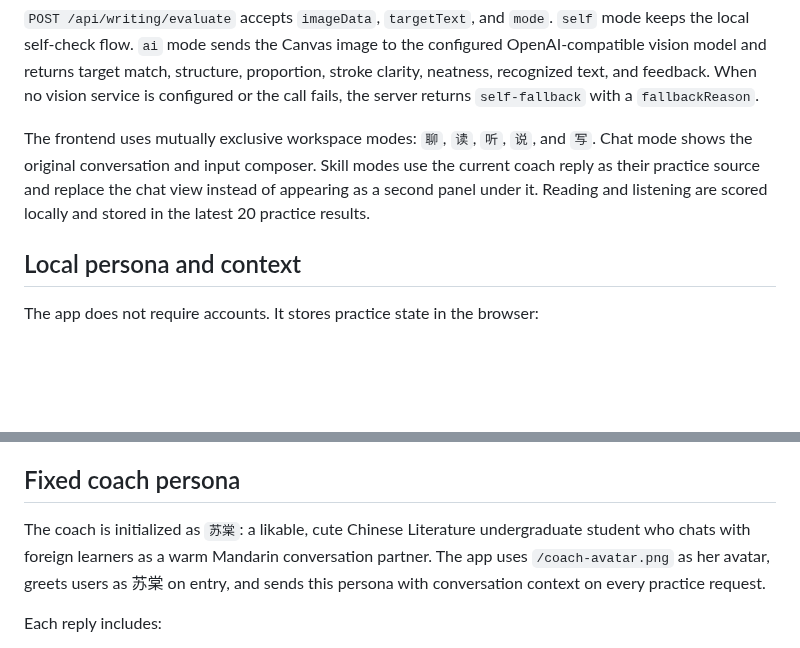
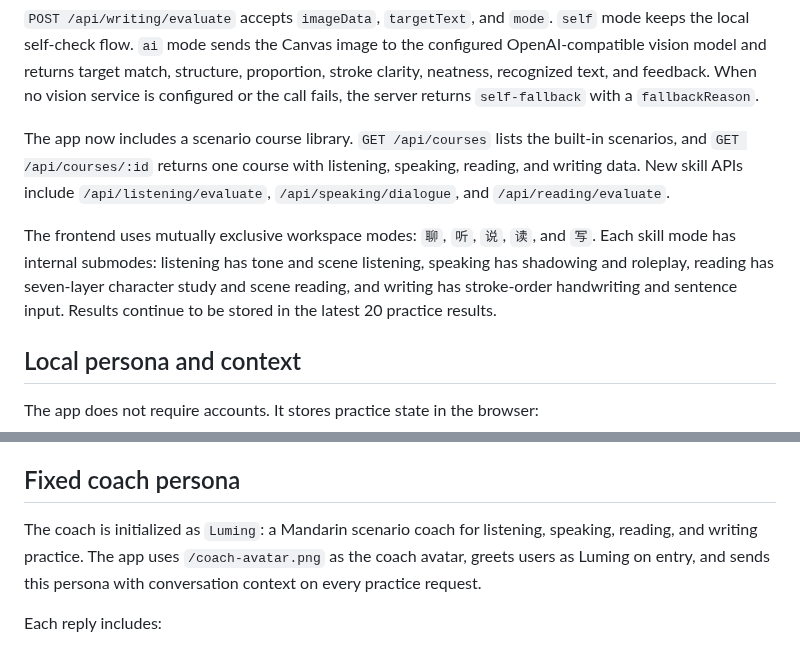
Before and after one commit to q547113058-max/chinese-speaking-web, a Markdown page: README.md, 2 parts joined by grey strips. Drawn GitHub-style; blank space fills up the shorter version.

Commit message:
feat: add Luming scenario skill modes

```diff
--- a/README.md
+++ b/README.md
@@ -152,7 +152,9 @@ Each `/api/practice` response includes an `exercise` object:
 
 `POST /api/writing/evaluate` accepts `imageData`, `targetText`, and `mode`. `self` mode keeps the local self-check flow. `ai` mode sends the Canvas image to the configured OpenAI-compatible vision model and returns target match, structure, proportion, stroke clarity, neatness, recognized text, and feedback. When no vision service is configured or the call fails, the server returns `self-fallback` with a `fallbackReason`.
 
-The frontend uses mutually exclusive workspace modes: `聊`, `读`, `听`, `说`, and `写`. Chat mode shows the original conversation and input composer. Skill modes use the current coach reply as their practice source and replace the chat view instead of appearing as a second panel under it. Reading and listening are scored locally and stored in the latest 20 practice results.
+The app now includes a scenario course library. `GET /api/courses` lists the built-in scenarios, and `GET /api/courses/:id` returns one course with listening, speaking, reading, and writing data. New skill APIs include `/api/listening/evaluate`, `/api/speaking/dialogue`, and `/api/reading/evaluate`.
+
+The frontend uses mutually exclusive workspace modes: `聊`, `听`, `说`, `读`, and `写`. Each skill mode has internal submodes: listening has tone and scene listening, speaking has shadowing and roleplay, reading has seven-layer character study and scene reading, and writing has stroke-order handwriting and sentence input. Results continue to be stored in the latest 20 practice results.
 ## Local persona and context
 
 The app does not require accounts. It stores practice state in the browser:
@@ -164,7 +166,7 @@ localStorage["chinese-speaking-coach-state"]
 The stored JSON contains the generated coach persona, recent conversation turns, and the latest 20 skill practice results. Each practice request sends only the latest turns to the server so the model can answer with context while keeping storage simple and local to the browser.
 ## Fixed coach persona
 
-The coach is initialized as `苏棠`: a likable, cute Chinese Literature undergraduate student who chats with foreign learners as a warm Mandarin conversation partner. The app uses `/coach-avatar.png` as her avatar, greets users as 苏棠 on entry, and sends this persona with conversation context on every practice request.
+The coach is initialized as `Luming`: a Mandarin scenario coach for listening, speaking, reading, and writing practice. The app uses `/coach-avatar.png` as the coach avatar, greets users as Luming on entry, and sends this persona with conversation context on every practice request.
 
 Each reply includes:
 
```
